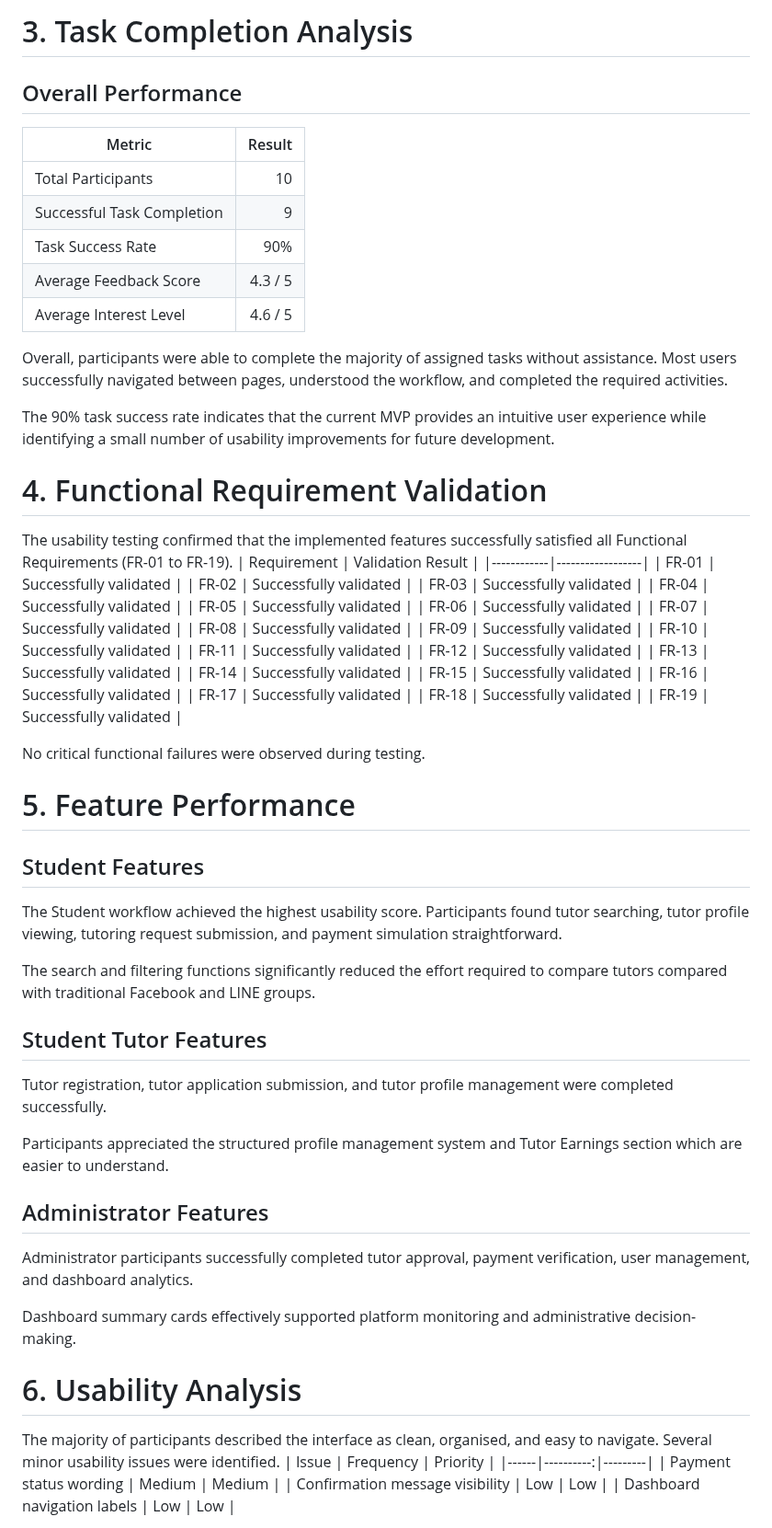
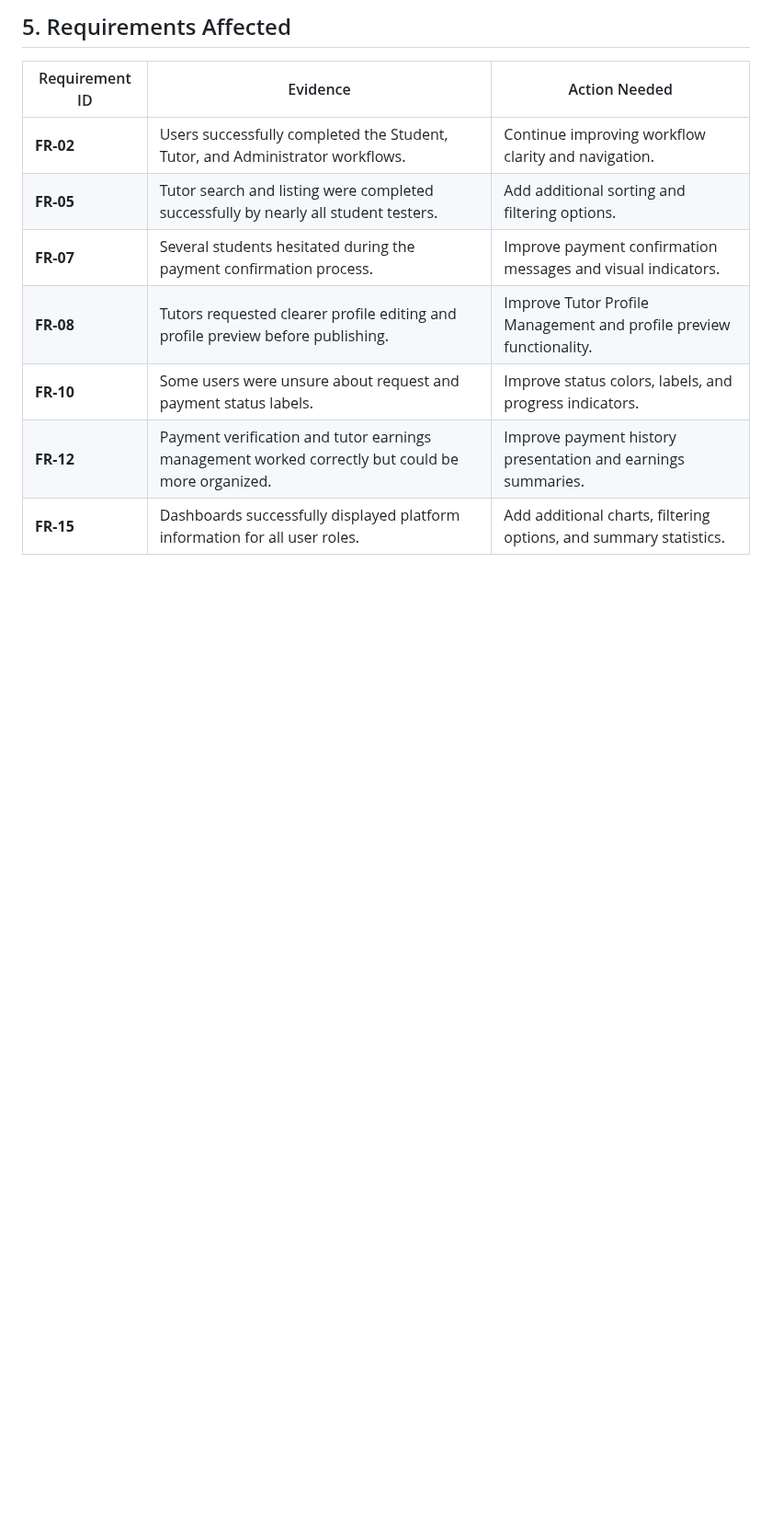
Before and after one commit to TSWT-5304/ICT105-TechTitans-MVP, a Markdown page: docs/analytics-insights.md, the part around one of its changes. Shown at 92% size. GitHub-like rendering; blank space fills up the shorter version.

Commit message:
Updated information about analytics-insights for Lab-08.

```diff
--- a/docs/analytics-insights.md
+++ b/docs/analytics-insights.md
@@ -23,68 +32,12 @@ The participant distribution reflects the intended target users of the PeerTutor
 
-# 3. Task Completion Analysis
-## Overall Performance
-| Metric | Result |
-|---------|--------:|
-| Total Participants | 10 |
-| Successful Task Completion | 9 |
-| Task Success Rate | 90% |
-| Average Feedback Score | 4.3 / 5 |
-| Average Interest Level | 4.6 / 5 |
+## 5. Requirements Affected
+| Requirement ID | Evidence | Action Needed |
+|---|---|---|
+| **FR-02** | Users successfully completed the Student, Tutor, and Administrator workflows. | Continue improving workflow clarity and navigation. |
+| **FR-05** | Tutor search and listing were completed successfully by nearly all student testers. | Add additional sorting and filtering options. |
+| **FR-07** | Several students hesitated during the payment confirmation process. | Improve payment confirmation messages and visual indicators. |
+| **FR-08** | Tutors requested clearer profile editing and profile preview before publishing. | Improve Tutor Profile Management and profile preview functionality. |
+| **FR-10** | Some users were unsure about request and payment status labels. | Improve status colors, labels, and progress indicators. |
+| **FR-12** | Payment verification and tutor earnings management worked correctly but could be more organized. | Improve payment history presentation and earnings summaries. |
+| **FR-15** | Dashboards successfully displayed platform information for all user roles. | Add additional charts, filtering options, and summary statistics. |
 
-Overall, participants were able to complete the majority of assigned tasks without assistance. Most users successfully navigated between pages, understood the workflow, and completed the required activities.
-
-The 90% task success rate indicates that the current MVP provides an intuitive user experience while identifying a small number of usability improvements for future development.
-
-# 4. Functional Requirement Validation
-The usability testing confirmed that the implemented features successfully satisfied all Functional Requirements (FR-01 to FR-19).
-| Requirement | Validation Result |
-|------------|------------------|
-| FR-01 | Successfully validated |
-| FR-02 | Successfully validated |
-| FR-03 | Successfully validated |
-| FR-04 | Successfully validated |
-| FR-05 | Successfully validated |
-| FR-06 | Successfully validated |
-| FR-07 | Successfully validated |
-| FR-08 | Successfully validated |
-| FR-09 | Successfully validated |
-| FR-10 | Successfully validated |
-| FR-11 | Successfully validated |
-| FR-12 | Successfully validated |
-| FR-13 | Successfully validated |
-| FR-14 | Successfully validated |
-| FR-15 | Successfully validated |
-| FR-16 | Successfully validated |
-| FR-17 | Successfully validated |
-| FR-18 | Successfully validated |
-| FR-19 | Successfully validated |
-
-No critical functional failures were observed during testing.
-
-# 5. Feature Performance
-## Student Features
-The Student workflow achieved the highest usability score. Participants found tutor searching, tutor profile viewing, tutoring request submission, and payment simulation straightforward.
-
-The search and filtering functions significantly reduced the effort required to compare tutors compared with traditional Facebook and LINE groups.
-
-## Student Tutor Features
-Tutor registration, tutor application submission, and tutor profile management were completed successfully.
-
-Participants appreciated the structured profile management system and Tutor Earnings section which are easier to understand.
-
-
-
-## Administrator Features
-Administrator participants successfully completed tutor approval, payment verification, user management, and dashboard analytics.
-
-Dashboard summary cards effectively supported platform monitoring and administrative decision-making.
-
-# 6. Usability Analysis
-The majority of participants described the interface as clean, organised, and easy to navigate.
-Several minor usability issues were identified.
-| Issue | Frequency | Priority |
-|------|----------:|---------|
-| Payment status wording | Medium | Medium |
-| Confirmation message visibility | Low | Low |
-| Dashboard navigation labels | Low | Low |
-
```
Also changed, not shown: other parts of docs/analytics-insights.md (+33 -69 lines).
